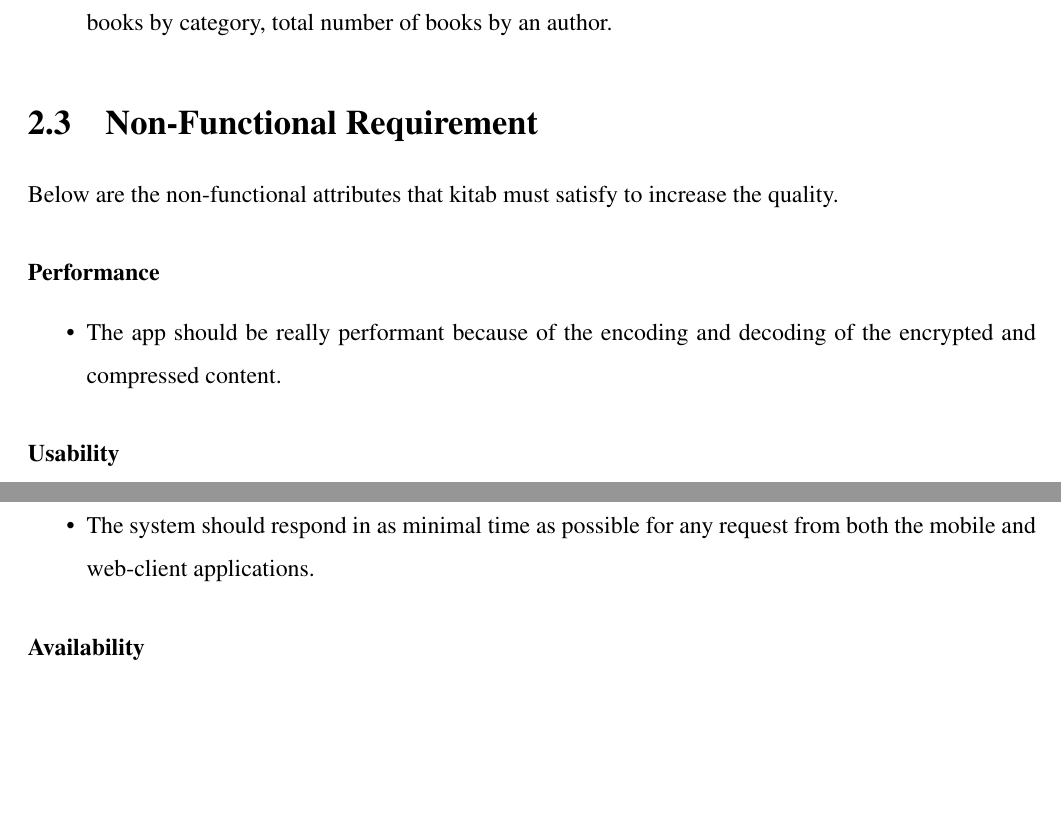
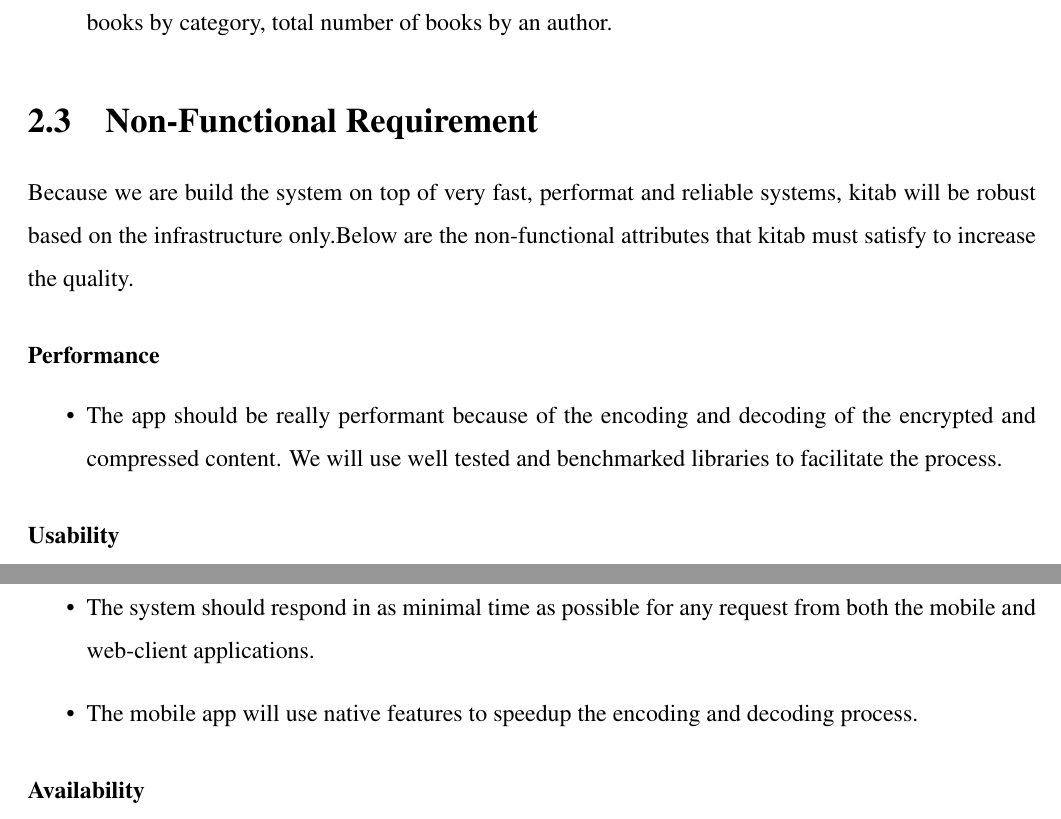
Before and after one commit to mavincci/kitab_proj, a LaTeX document (main.tex, which reads Chapter_2.tex): two parts of pages 19 and 20 of 74, joined at a grey line, cut so that both start at the same text, the shorter picture padded with empty space. Compiled offline with pdfLaTeX.

Commit message:
comment ch2 change - for submit

```diff
--- a/Chapter_2.tex
+++ b/Chapter_2.tex
@@ -70,11 +70,11 @@ Kitab is a mobile application for browsing, downloading/uploading and reading e-
 
 \section{Non-Functional Requirement}
 
-Below are the non-functional attributes that kitab must satisfy to increase the quality.
+Because we are build the system on top of very fast, performat and reliable systems, kitab will be robust based on the infrastructure only.Below are the non-functional attributes that kitab must satisfy to increase the quality.
 
 	\subsubsection{Performance}
 	\begin{itemize}
-		\item The app should be really performant because of the encoding and decoding of the encrypted and compressed content.
+		\item The app should be really performant because of the encoding and decoding of the encrypted and compressed content. We will use well tested and benchmarked libraries to facilitate the process.
 	\end{itemize}
 
 	\subsubsection{Usability}
@@ -97,7 +97,8 @@ Below are the non-functional attributes that kitab must satisfy to increase the
 	\subsubsection{Speed}
 	\begin{itemize}
 		\item The system should respond in as minimal time as possible for any request from both the mobile and web-client applications.
-	\end{itemize}
+      \item The mobile app will use native features to speedup the encoding and decoding process.
+   \end{itemize}
 
 	\subsubsection{Availability}
 	\begin{itemize}
```
